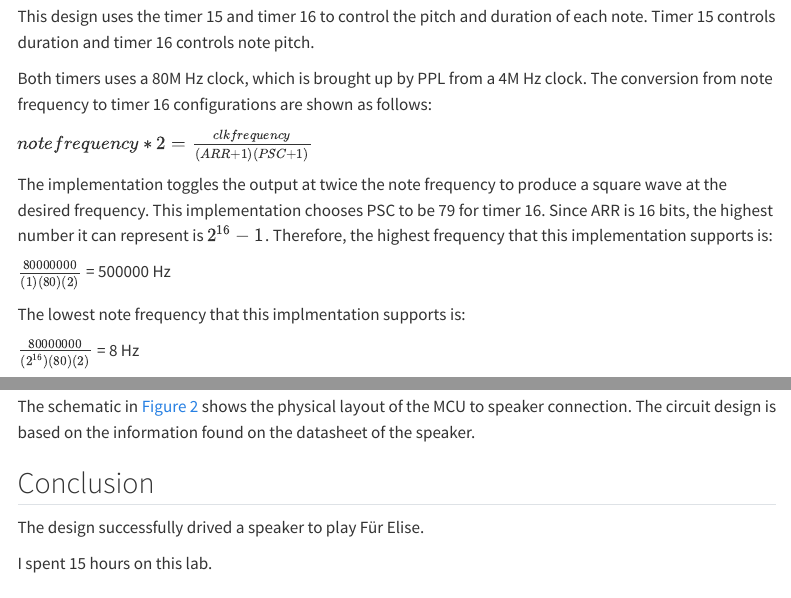
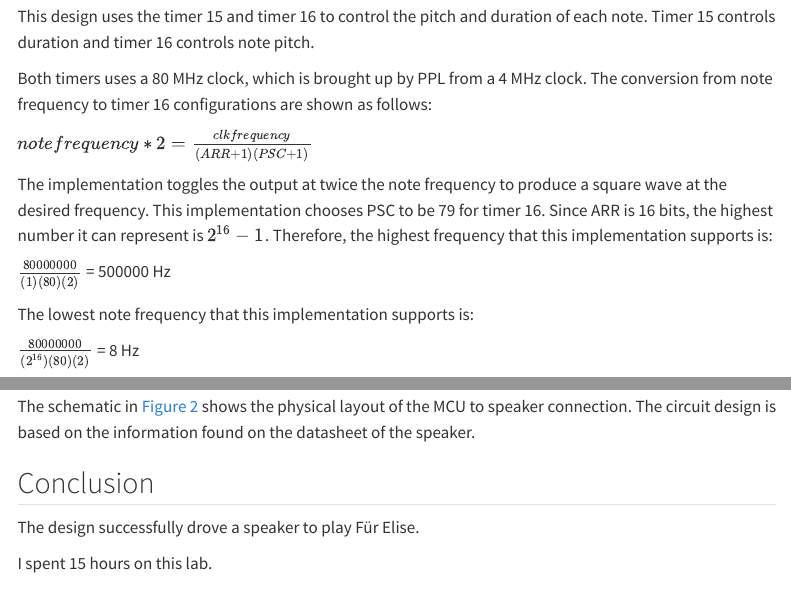
Before and after one commit to Teemooooooooo/MicroPs-Portfolio, a Quarto document (labs/lab4/lab4.qmd): the page in a window 1100 px wide, from 510 px down, and a second part further down, joined at a grey line. Rendered offline with R 4.5, knitr and Pandoc in place of Quarto, with nearby package versions; menus at the side of the page are left out.

Commit message:
fix typo

```diff
--- a/labs/lab4/lab4.qmd
+++ b/labs/lab4/lab4.qmd
@@ -20,7 +20,7 @@ The design for this lab uses the clock on an MCU to play Für Elise.
 ## Design and Testing Methodology
 This design uses the timer 15 and timer 16 to control the pitch and duration of each note. Timer 15 controls duration and timer 16 controls note pitch.
 
-Both timers uses a 80M Hz clock, which is brought up by PPL from a 4M Hz clock. The conversion from note frequency to timer 16 configurations are shown as follows:
+Both timers uses a 80 MHz clock, which is brought up by PPL from a 4 MHz clock. The conversion from note frequency to timer 16 configurations are shown as follows:
 
 $note frequency * 2 = \frac {clk frequency}{(ARR + 1)(PSC + 1)}$
 
@@ -28,7 +28,7 @@ The implementation toggles the output at twice the note frequency to produce a s
 
 $\frac {80000000}{(1)(80)(2)}$ = 500000 Hz
 
-The lowest note frequency that this implmentation supports is:
+The lowest note frequency that this implementation supports is:
 
 $\frac {80000000}{(2^{16})(80)(2)}$ = 8 Hz
 
@@ -70,7 +70,7 @@ The schematic in @fig-schematic shows the physical layout of the MCU to speaker
 
 ## Conclusion
 
-The design successfully drived a speaker to play Für Elise.
+The design successfully drove a speaker to play Für Elise.
 
 I spent 15 hours on this lab.
 
```
